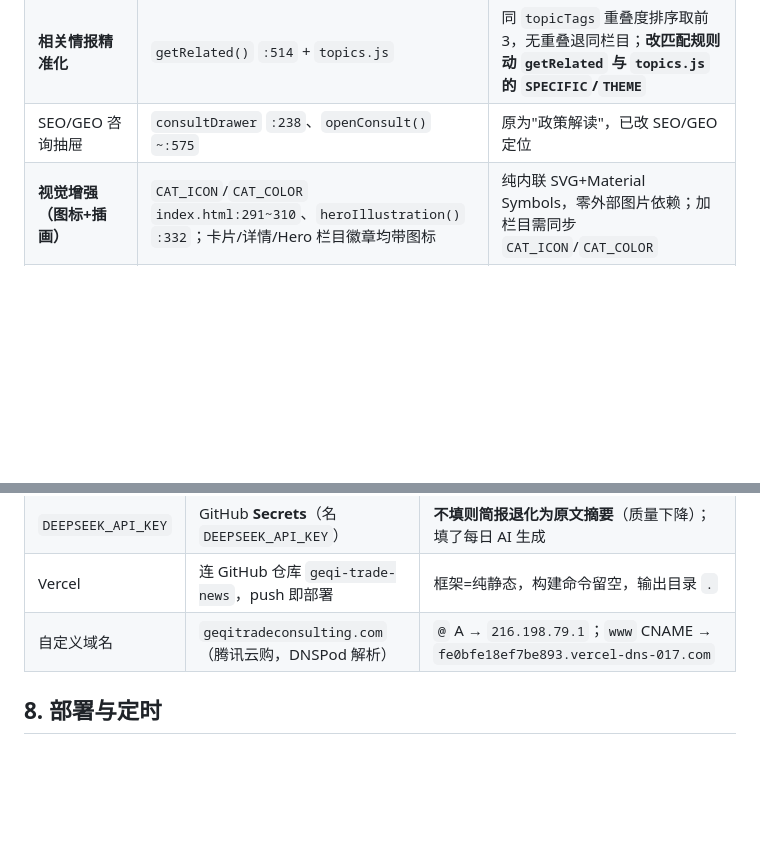
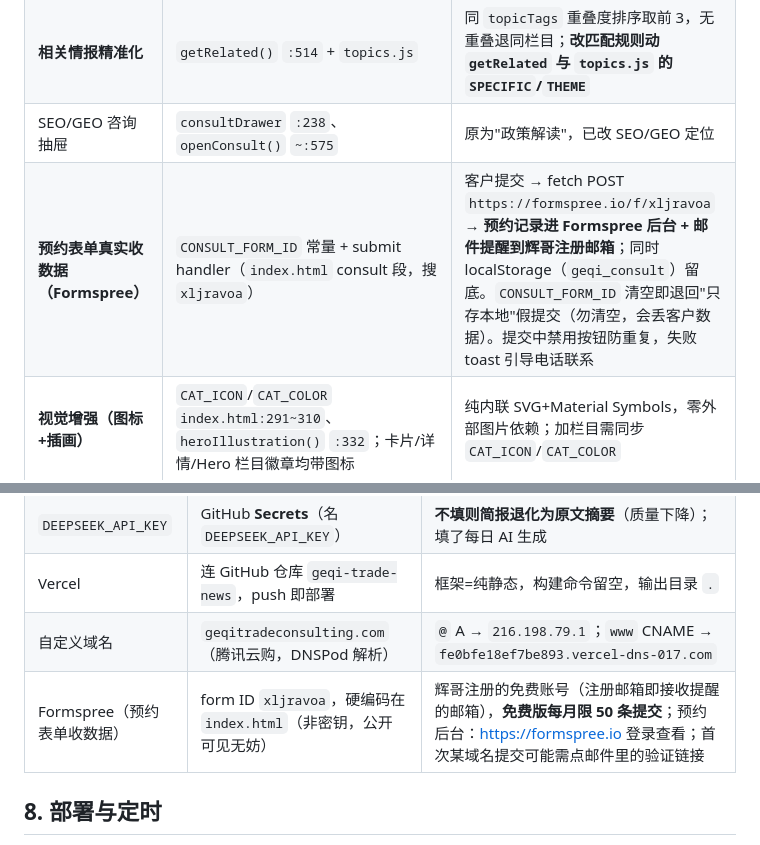
Before and after one commit to Ryan-Ma-spec/geqi-trade-news, a Markdown page: AGENTS.md, 2 parts joined by grey strips. Drawn GitHub-style; blank space fills up the shorter version.

Commit message:
docs: AGENTS.md 记录预约表单 Formspree 接入（ID xljravoa、免费版月50条、勿清空 ID）

```diff
--- a/AGENTS.md
+++ b/AGENTS.md
@@ -55,6 +55,7 @@
 | 详情弹窗 + 情报速览 | `openDetail()` `:535`；样式 `.brief-content` `:100` | 弹窗高度已限 `max-h`+`overflow-y-auto`（防超屏）；改简报版式动 `.brief-content` CSS |
 | **相关情报精准化** | `getRelated()` `:514` + `topics.js` | 同 `topicTags` 重叠度排序取前 3，无重叠退同栏目；**改匹配规则动 `getRelated` 与 `topics.js` 的 `SPECIFIC`/`THEME`** |
 | SEO/GEO 咨询抽屉 | `consultDrawer` `:238`、`openConsult()` `~:575` | 原为"政策解读"，已改 SEO/GEO 定位 |
+| **预约表单真实收数据（Formspree）** | `CONSULT_FORM_ID` 常量 + submit handler（`index.html` consult 段，搜 `xljravoa`） | 客户提交 → fetch POST `https://formspree.io/f/xljravoa` → **预约记录进 Formspree 后台 + 邮件提醒到辉哥注册邮箱**；同时 localStorage（`geqi_consult`）留底。`CONSULT_FORM_ID` 清空即退回"只存本地"假提交（勿清空，会丢客户数据）。提交中禁用按钮防重复，失败 toast 引导电话联系 |
 | **视觉增强（图标+插画）** | `CAT_ICON`/`CAT_COLOR` `index.html:291~310`、`heroIllustration()` `:332`；卡片/详情/Hero 栏目徽章均带图标 | 纯内联 SVG+Material Symbols，零外部图片依赖；加栏目需同步 `CAT_ICON`/`CAT_COLOR` |
 | **侧栏数据图表（圆环+条形）** | `renderCatDonut()` `:349`、`renderTagBars()` `:370`、`renderCharts()` `:384`（`init()` 调用）；DOM 挂载点 `#catDonut`/`#catLegend`/`#tagBars`（右侧栏） | 由 `NEWS`（即 `window.NEWS_DATA`）实时统计生成，无新闻时为空；改配色动 `CAT_COLOR`；**不依赖图表库** |
 | 每日自动管线 | `pipeline.js`：`QUERIES`:37、`classify()`:57、`rewriteWithAI()`:113、输出:192 | 数据源=Google News RSS；无 key 降级原文；取前 30 条 |
@@ -71,6 +72,7 @@
 | `DEEPSEEK_API_KEY` | GitHub **Secrets**（名 `DEEPSEEK_API_KEY`） | **不填则简报退化为原文摘要**（质量下降）；填了每日 AI 生成 |
 | Vercel | 连 GitHub 仓库 `geqi-trade-news`，push 即部署 | 框架=纯静态，构建命令留空，输出目录 `.` |
 | 自定义域名 | `geqitradeconsulting.com`（腾讯云购，DNSPod 解析） | `@` A → `216.198.79.1`；`www` CNAME → `fe0bfe18ef7be893.vercel-dns-017.com` |
+| Formspree（预约表单收数据） | form ID `xljravoa`，硬编码在 `index.html`（非密钥，公开可见无妨） | 辉哥注册的免费账号（注册邮箱即接收提醒的邮箱），**免费版每月限 50 条提交**；预约后台：https://formspree.io 登录查看；首次某域名提交可能需点邮件里的验证链接 |
 
 ## 8. 部署与定时
 - **每日 07:00（cron `0 23 * * *`）** GitHub Actions 跑 `pipeline.js` → 有变化则提交 `news.js`/`news.json` → Vercel 自动部署。
```
